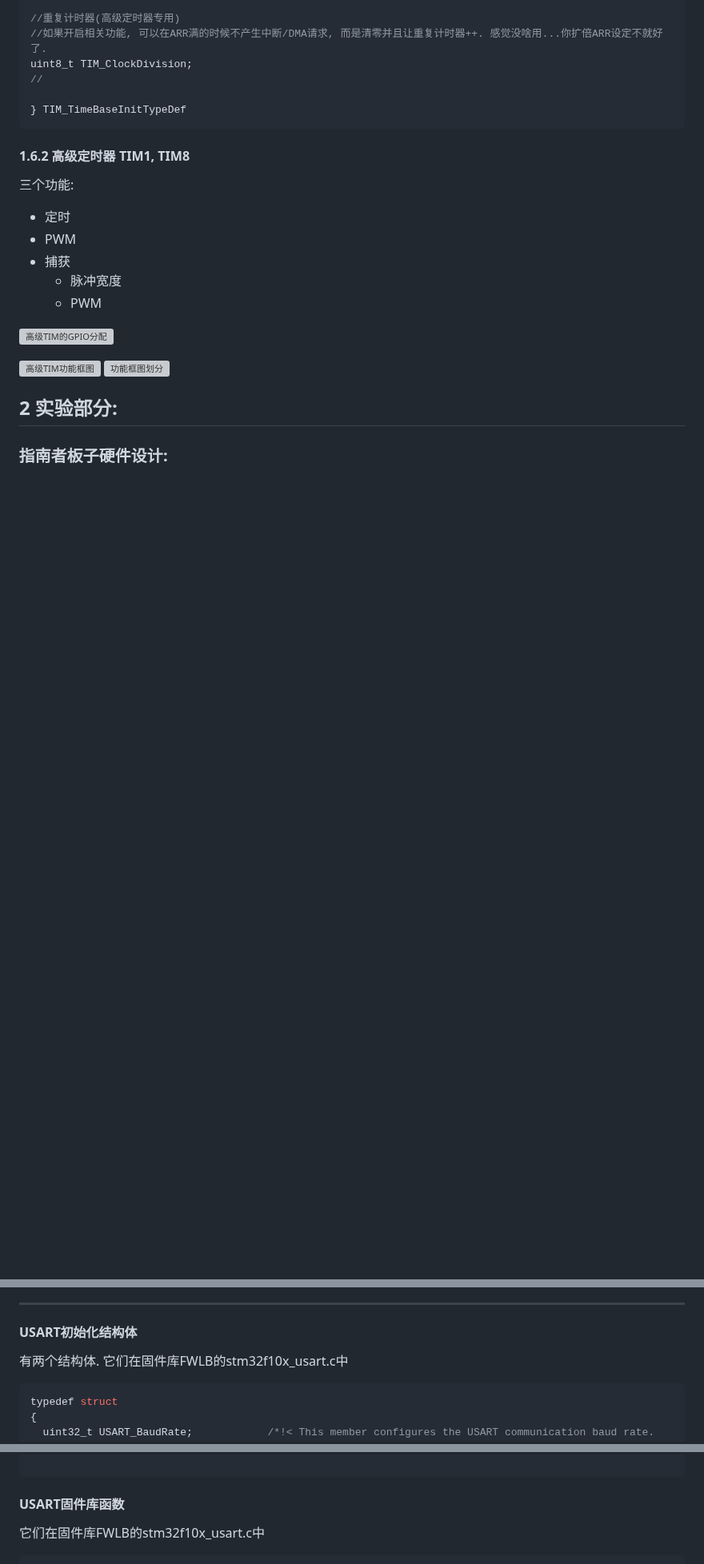
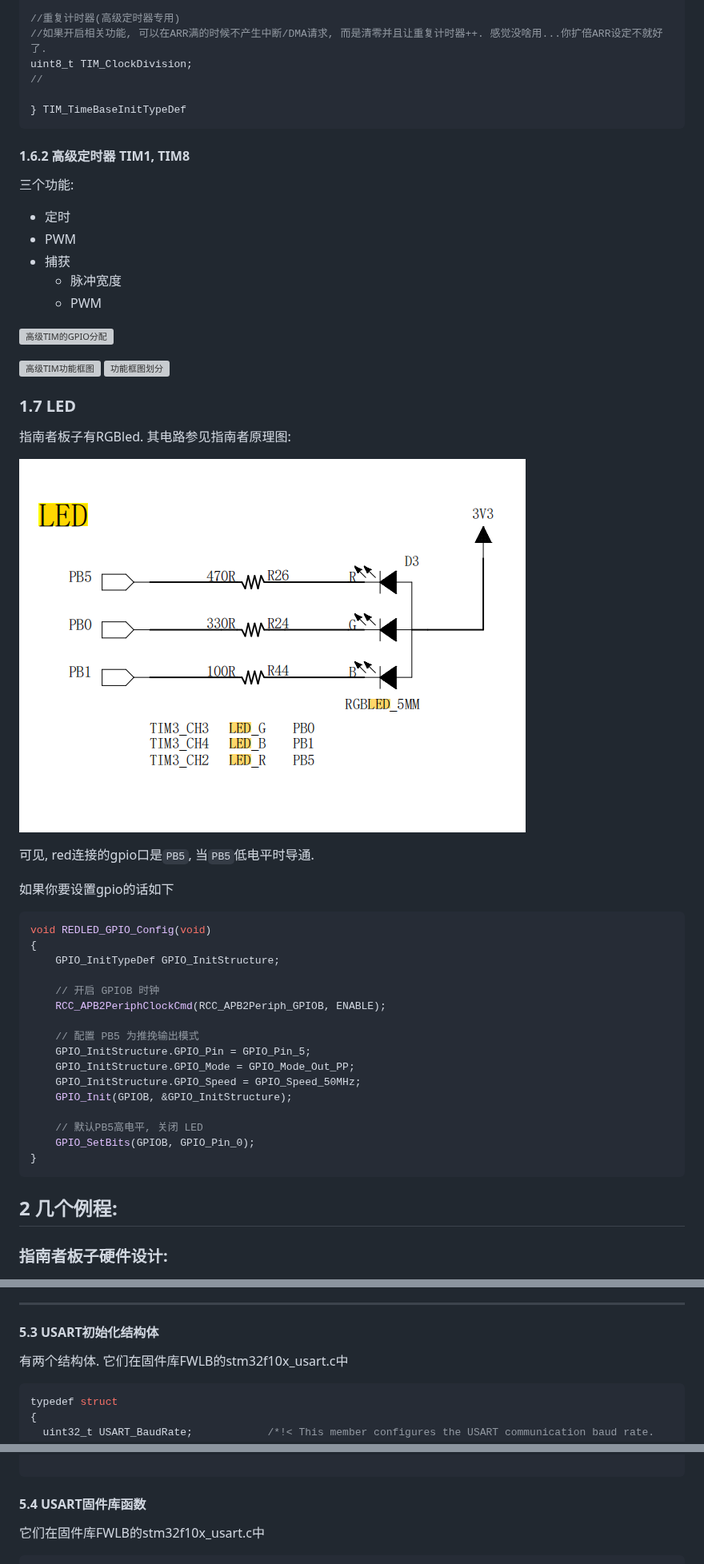
Before and after one commit to azazelplus/markdown_notes, a Markdown page: stm32notes/stm32.md, 3 parts joined by grey strips. Shown at 80% size. GitHub-like rendering; pictures changed too: stm32notes/image-81.png (added); blank space fills up the shorter version; grey boxes are pictures that could not be loaded.

````diff
--- a/stm32notes/stm32.md
+++ b/stm32notes/stm32.md
@@ -379,17 +404,41 @@ uint8_t TIM_ClockDivision;
 
 
 
+### 1.7 LED
+
+指南者板子有RGBled.
+其电路参见指南者原理图:
+
+![alt text](image-81.png)
+
+可见, red连接的gpio口是`PB5`, 当`PB5`低电平时导通.
+
+
+如果你要设置gpio的话如下
+```c
+void REDLED_GPIO_Config(void)
+{
+    GPIO_InitTypeDef GPIO_InitStructure;
+
+    // 开启 GPIOB 时钟
+    RCC_APB2PeriphClockCmd(RCC_APB2Periph_GPIOB, ENABLE);
+
+    // 配置 PB5 为推挽输出模式
+    GPIO_InitStructure.GPIO_Pin = GPIO_Pin_5;
+    GPIO_InitStructure.GPIO_Mode = GPIO_Mode_Out_PP;
+    GPIO_InitStructure.GPIO_Speed = GPIO_Speed_50MHz;
+    GPIO_Init(GPIOB, &GPIO_InitStructure);
+
+    // 默认PB5高电平, 关闭 LED
+    GPIO_SetBits(GPIOB, GPIO_Pin_0);
+}
+```
 
 
 
 
 
-
-
-
-
-
-## 2 实验部分:
+## 2 几个例程:
 
 ### 指南者板子硬件设计:
 从原理图查到:
@@ -899,7 +948,7 @@ LQFP144指的是144脚的芯片,
 
 
 
-#### USART初始化结构体
+#### 5.3 USART初始化结构体
 有两个结构体. 它们在固件库FWLB的stm32f10x_usart.c中
 
 ```c
@@ -944,7 +993,7 @@ uint16_t USART_LastBit; // 最尾位时钟脉冲(当 STM32 的 USART 处于 同
 
 ```
 
-#### USART固件库函数
+#### 5.4 USART固件库函数
 它们在固件库FWLB的stm32f10x_usart.c中
 ```c
 void USART_DeInit(USART_TypeDef* USARTx);//default init. 就是把某个usart硬件`USARTx`初始化为默认值.
````
Also changed, not shown: other parts of stm32notes/stm32.md (+101 -2 lines), stm32notes/image-76.png (added), stm32notes/image-77.png (added), stm32notes/image-78.png (added), stm32notes/image-79.png (added), stm32notes/image-80.png (added).
